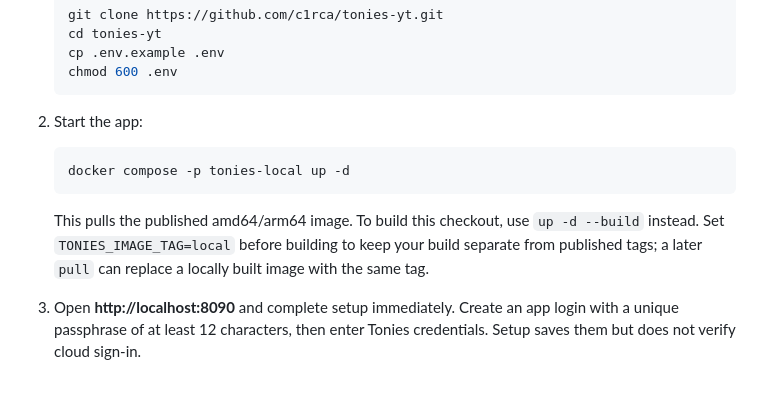
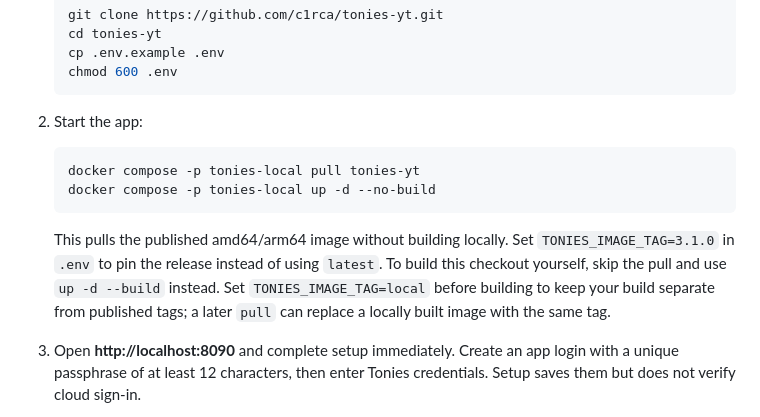
Before and after one commit to c1rca/tonies-yt, a Markdown page: docs/QUICKSTART.md, the part around the change. Rendered like a GitHub page; blank space fills up the shorter version.

````diff
--- a/docs/QUICKSTART.md
+++ b/docs/QUICKSTART.md
@@ -22,9 +22,10 @@ For the simplest installation, use the [README quick start](../README.md#get-sta
 
 2. Start the app:
    ```bash
-   docker compose -p tonies-local up -d
+   docker compose -p tonies-local pull tonies-yt
+   docker compose -p tonies-local up -d --no-build
    ```
-   This pulls the published amd64/arm64 image. To build this checkout, use `up -d --build` instead. Set `TONIES_IMAGE_TAG=local` before building to keep your build separate from published tags; a later `pull` can replace a locally built image with the same tag.
+   This pulls the published amd64/arm64 image without building locally. Set `TONIES_IMAGE_TAG=3.1.0` in `.env` to pin the release instead of using `latest`. To build this checkout yourself, skip the pull and use `up -d --build` instead. Set `TONIES_IMAGE_TAG=local` before building to keep your build separate from published tags; a later `pull` can replace a locally built image with the same tag.
 3. Open **http://localhost:8090** and complete setup immediately. Create an app login with a unique passphrase of at least 12 characters, then enter Tonies credentials. Setup saves them but does not verify cloud sign-in.
 4. Choose a Tonie and add audio, or use **Local files → Import file** to import and preview a file locally.
 
````
Also changed, not shown: README.md (+11 -2 lines).
